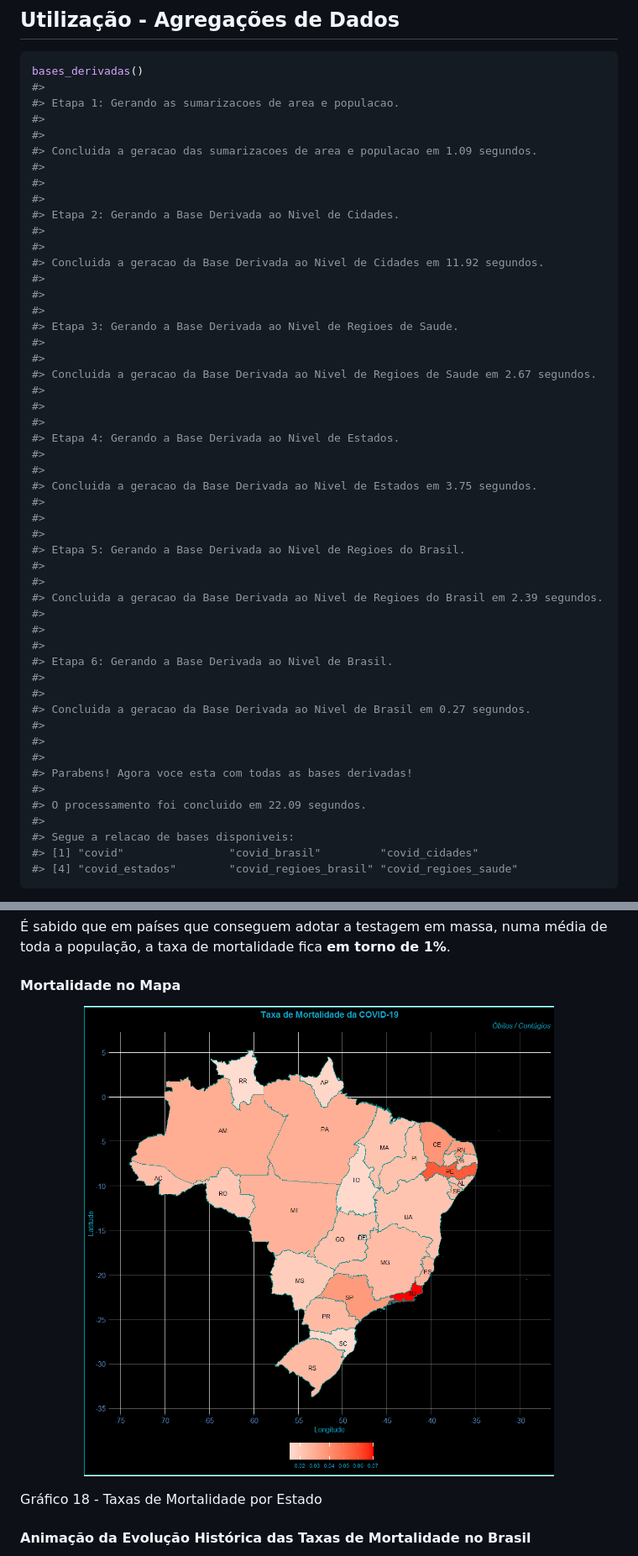
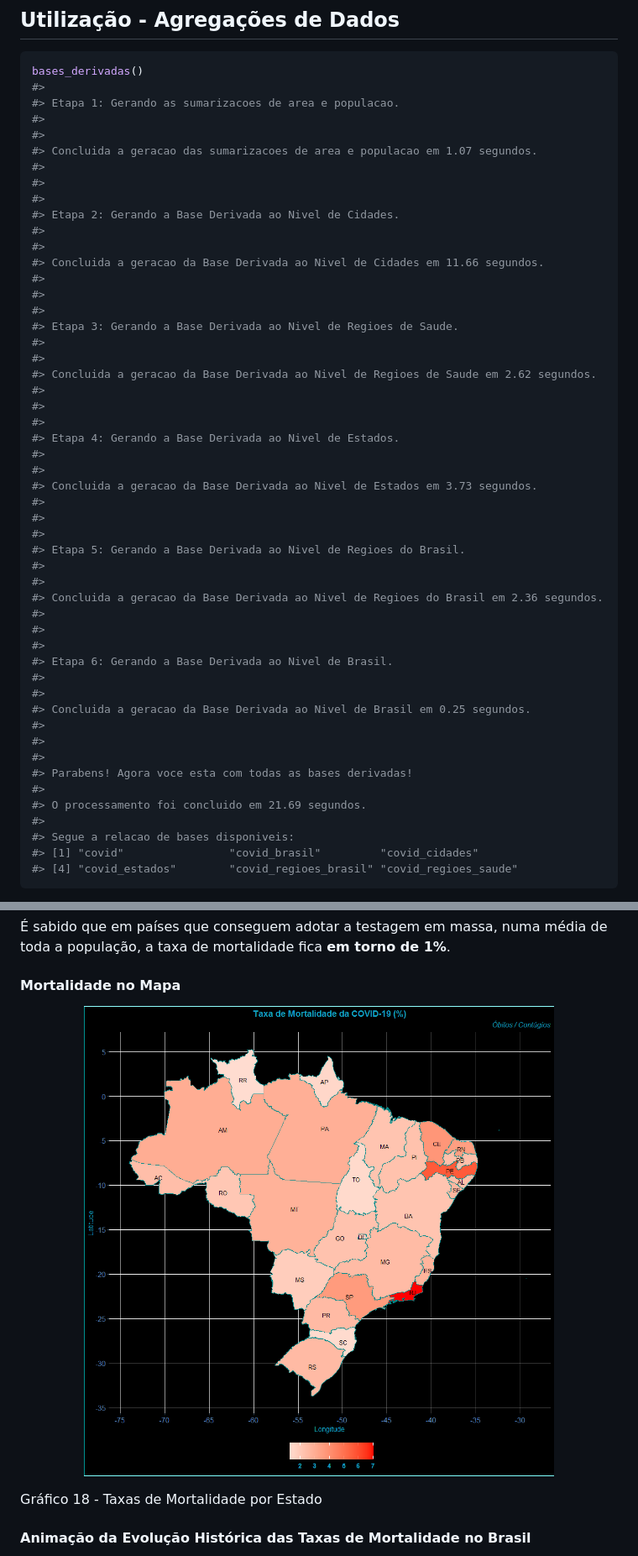
Before and after one commit to brunocp76/AnaliseCOVID19Brasil, a Markdown page: README.md, 2 parts joined by grey strips. Shown: that part at 84% size. Drawn GitHub-style; pictures changed too: docs/README-Taxas_de_Mortalidade_no_Brasil-1.png.

```diff
--- a/README.md
+++ b/README.md
@@ -142,48 +142,48 @@ bases_derivadas()
 #> Etapa 1: Gerando as sumarizacoes de area e populacao.
 #>
 #>
-#> Concluida a geracao das sumarizacoes de area e populacao em 1.09 segundos.
+#> Concluida a geracao das sumarizacoes de area e populacao em 1.07 segundos.
 #>
 #>
 #>
 #> Etapa 2: Gerando a Base Derivada ao Nivel de Cidades.
 #>
 #>
-#> Concluida a geracao da Base Derivada ao Nivel de Cidades em 11.92 segundos.
+#> Concluida a geracao da Base Derivada ao Nivel de Cidades em 11.66 segundos.
 #>
 #>
 #>
 #> Etapa 3: Gerando a Base Derivada ao Nivel de Regioes de Saude.
 #>
 #>
-#> Concluida a geracao da Base Derivada ao Nivel de Regioes de Saude em 2.67 segundos.
+#> Concluida a geracao da Base Derivada ao Nivel de Regioes de Saude em 2.62 segundos.
 #>
 #>
 #>
 #> Etapa 4: Gerando a Base Derivada ao Nivel de Estados.
 #>
 #>
-#> Concluida a geracao da Base Derivada ao Nivel de Estados em 3.75 segundos.
+#> Concluida a geracao da Base Derivada ao Nivel de Estados em 3.73 segundos.
 #>
 #>
 #>
 #> Etapa 5: Gerando a Base Derivada ao Nivel de Regioes do Brasil.
 #>
 #>
-#> Concluida a geracao da Base Derivada ao Nivel de Regioes do Brasil em 2.39 segundos.
+#> Concluida a geracao da Base Derivada ao Nivel de Regioes do Brasil em 2.36 segundos.
 #>
 #>
 #>
 #> Etapa 6: Gerando a Base Derivada ao Nivel de Brasil.
 #>
 #>
-#> Concluida a geracao da Base Derivada ao Nivel de Brasil em 0.27 segundos.
+#> Concluida a geracao da Base Derivada ao Nivel de Brasil em 0.25 segundos.
 #>
 #>
 #>
 #> Parabens! Agora voce esta com todas as bases derivadas!
 #>
-#> O processamento foi concluido em 22.09 segundos.
+#> O processamento foi concluido em 21.69 segundos.
 #>
 #> Segue a relacao de bases disponiveis:
 #> [1] "covid"                "covid_brasil"         "covid_cidades"
```
Also changed, not shown: other parts of README.md (+6 -6 lines), docs/README-Contagios_Acumulados_por_100_mil_hab_Centro_Oeste-1.png, docs/README-Contagios_Acumulados_por_100_mil_hab_Nordeste-1.png, 1 other file.
